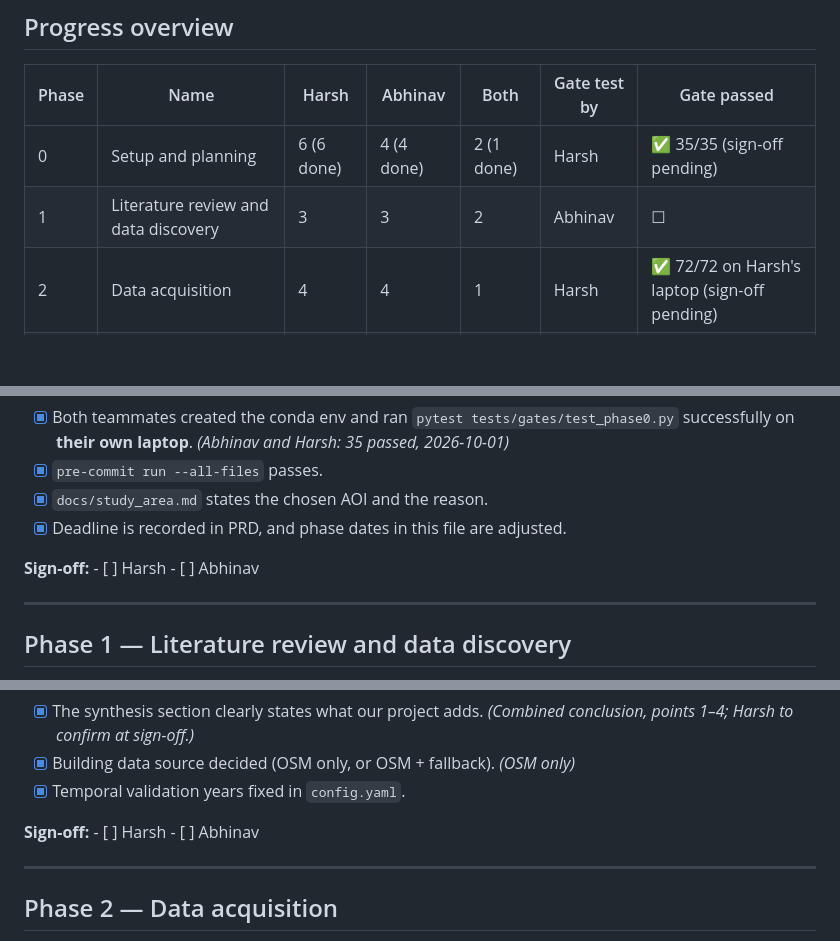
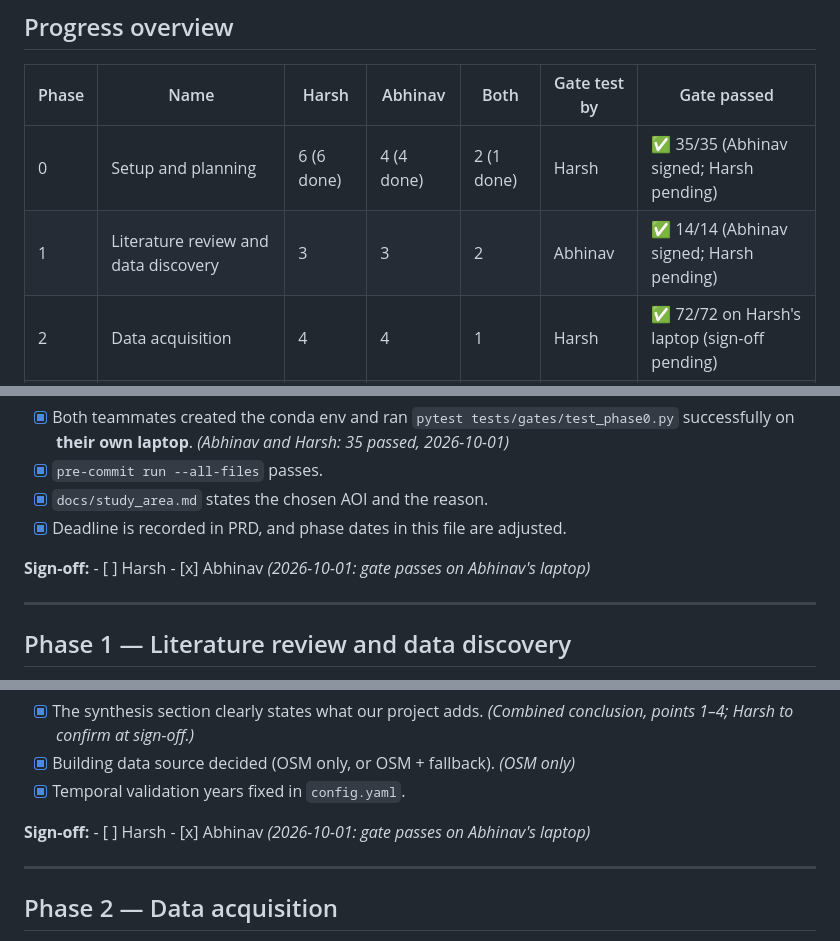
Before and after one commit to code-Harsh247/gis-urban-suitability, a Markdown page: docs/Tasks.md, 3 parts joined by grey strips. Drawn GitHub-style; blank space fills up the shorter version.

Commit message:
Phases 0-1: Abhinav signs off (gates 35/35 and 14/14 on his laptop); Phase 2 sign-off waits for OSM data

```diff
--- a/docs/Tasks.md
+++ b/docs/Tasks.md
@@ -24,8 +24,8 @@ Task tracker for **GIS-Based Land Suitability Analysis for Urban Development**.
 
 | Phase | Name | Harsh | Abhinav | Both | Gate test by | Gate passed |
 |---|---|---|---|---|---|---|
-| 0 | Setup and planning | 6 (6 done) | 4 (4 done) | 2 (1 done) | Harsh | ✅ 35/35 (sign-off pending) |
-| 1 | Literature review and data discovery | 3 | 3 | 2 | Abhinav | ☐ |
+| 0 | Setup and planning | 6 (6 done) | 4 (4 done) | 2 (1 done) | Harsh | ✅ 35/35 (Abhinav signed; Harsh pending) |
+| 1 | Literature review and data discovery | 3 | 3 | 2 | Abhinav | ✅ 14/14 (Abhinav signed; Harsh pending) |
 | 2 | Data acquisition | 4 | 4 | 1 | Harsh | ✅ 72/72 on Harsh's laptop (sign-off pending) |
 | 3 | Preprocessing | 3 | 4 | 2 | Abhinav | ☐ |
 | 4 | Grid and feature engineering | 4 | 4 | 1 | Harsh | ☐ |
@@ -79,7 +79,7 @@ Status on Harsh's laptop (2026-10-01, Windows, micromamba): **35 passed**; full
 - [x] `docs/study_area.md` states the chosen AOI and the reason.
 - [x] Deadline is recorded in PRD, and phase dates in this file are adjusted.
 
-**Sign-off:** - [ ] Harsh  - [ ] Abhinav
+**Sign-off:** - [ ] Harsh  - [x] Abhinav *(2026-10-01: gate passes on Abhinav's laptop)*
 
 ---
 
@@ -114,7 +114,7 @@ Status on Abhinav's laptop (2026-10-01): **14 passed** (11 offline + 3 network).
 - [x] Building data source decided (OSM only, or OSM + fallback). *(OSM only)*
 - [x] Temporal validation years fixed in `config.yaml`.
 
-**Sign-off:** - [ ] Harsh  - [ ] Abhinav
+**Sign-off:** - [ ] Harsh  - [x] Abhinav *(2026-10-01: gate passes on Abhinav's laptop)*
 
 ---
 
```
Also changed, not shown: other parts of docs/Tasks.md (+1 -1 lines).
